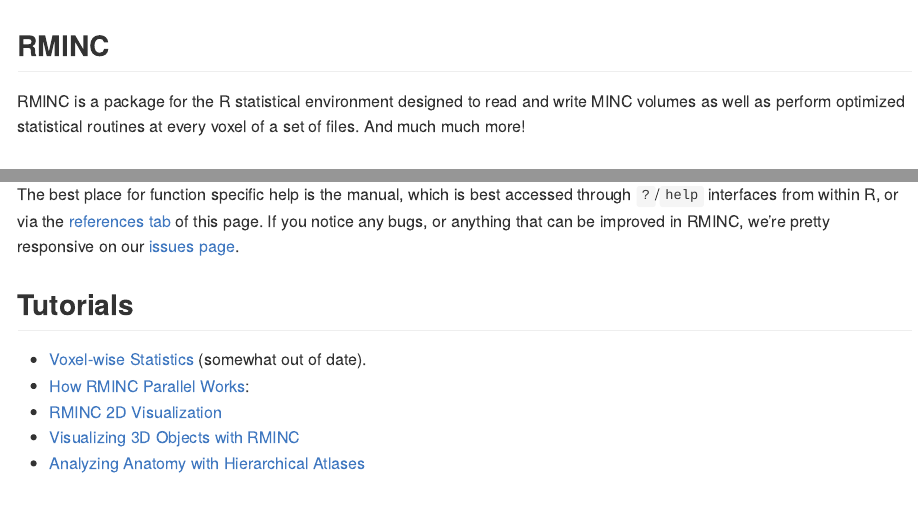
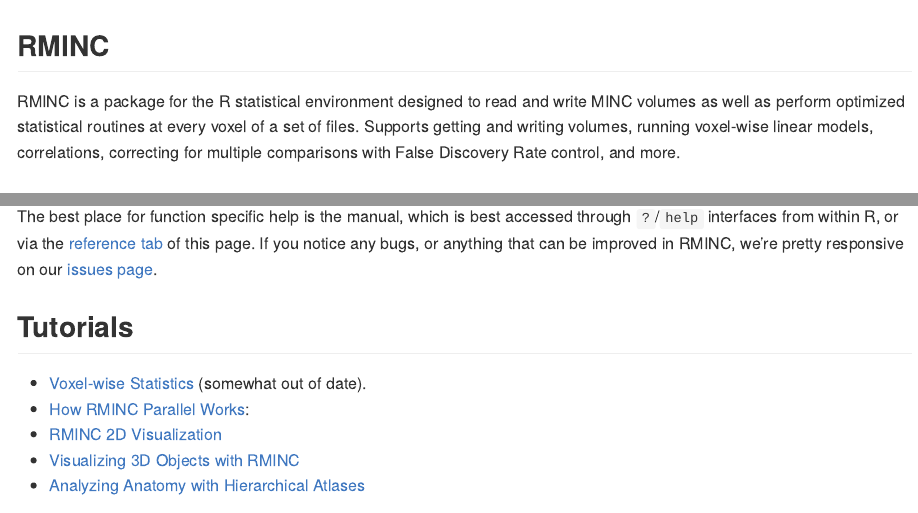
Before and after one commit to Mouse-Imaging-Centre/RMINC, an R Markdown document (index.Rmd): the page in a window 1100 px wide, from its top, and a second part further down, joined at a grey line. Rendered offline with R 4.5, knitr and Pandoc, with nearby package versions; long lines of code are wrapped.

Commit message:
More page fixes

```diff
--- a/index.Rmd
+++ b/index.Rmd
@@ -4,7 +4,8 @@ output: github_document
 
 ## RMINC
 
-RMINC is a package for the R statistical environment designed to read and write MINC volumes as well as perform optimized statistical routines at every voxel of a set of files. And much much more!
+RMINC is a package for the R statistical environment designed to read and write MINC volumes as well as perform optimized statistical routines at every voxel of a set of files. Supports getting
+and writing volumes, running voxel-wise linear models, correlations, correcting for multiple comparisons with False Discovery Rate control, and more.
 
 ## Installation
 
@@ -28,7 +29,7 @@ the minc-toolkit.
 
 ## Getting Help
 
-The best place for function specific help is the manual, which is best accessed through `?`/`help` interfaces from within R, or via the [references tab](/references) of this page. If you notice any bugs, or anything that can be improved in RMINC, we're
+The best place for function specific help is the manual, which is best accessed through `?`/`help` interfaces from within R, or via the [reference tab](/RMINC/reference) of this page. If you notice any bugs, or anything that can be improved in RMINC, we're
 pretty responsive on our [issues page](https://github.com/Mouse-Imaging-Centre/RMINC).
 
 ## Tutorials
```
Also changed, not shown: 1 other file.
